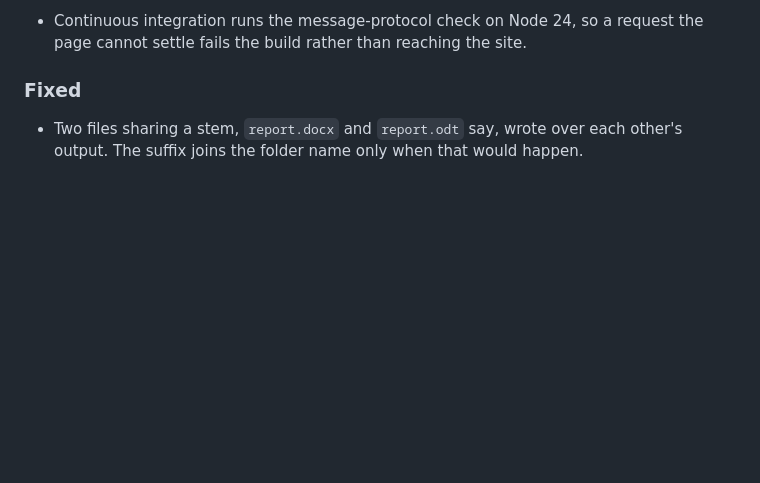
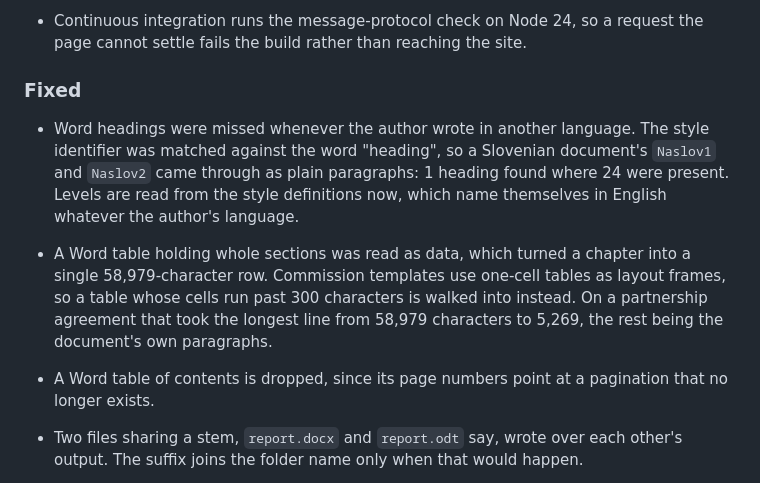
Before and after one commit to ddbxl/TSP, a Markdown page: CHANGELOG.md, the part around the change. Drawn GitHub-style; blank space fills up the shorter version.

```diff
--- a/CHANGELOG.md
+++ b/CHANGELOG.md
@@ -89,6 +89,18 @@ Versions follow [Semantic Versioning](https://semver.org).
 
 ### Fixed
 
+- Word headings were missed whenever the author wrote in another language. The
+  style identifier was matched against the word "heading", so a Slovenian
+  document's `Naslov1` and `Naslov2` came through as plain paragraphs: 1 heading
+  found where 24 were present. Levels are read from the style definitions now,
+  which name themselves in English whatever the author's language.
+- A Word table holding whole sections was read as data, which turned a chapter
+  into a single 58,979-character row. Commission templates use one-cell tables as
+  layout frames, so a table whose cells run past 300 characters is walked into
+  instead. On a partnership agreement that took the longest line from 58,979
+  characters to 5,269, the rest being the document's own paragraphs.
+- A Word table of contents is dropped, since its page numbers point at a
+  pagination that no longer exists.
 - Two files sharing a stem, `report.docx` and `report.odt` say, wrote over each
   other's output. The suffix joins the folder name only when that would happen.
 
```
